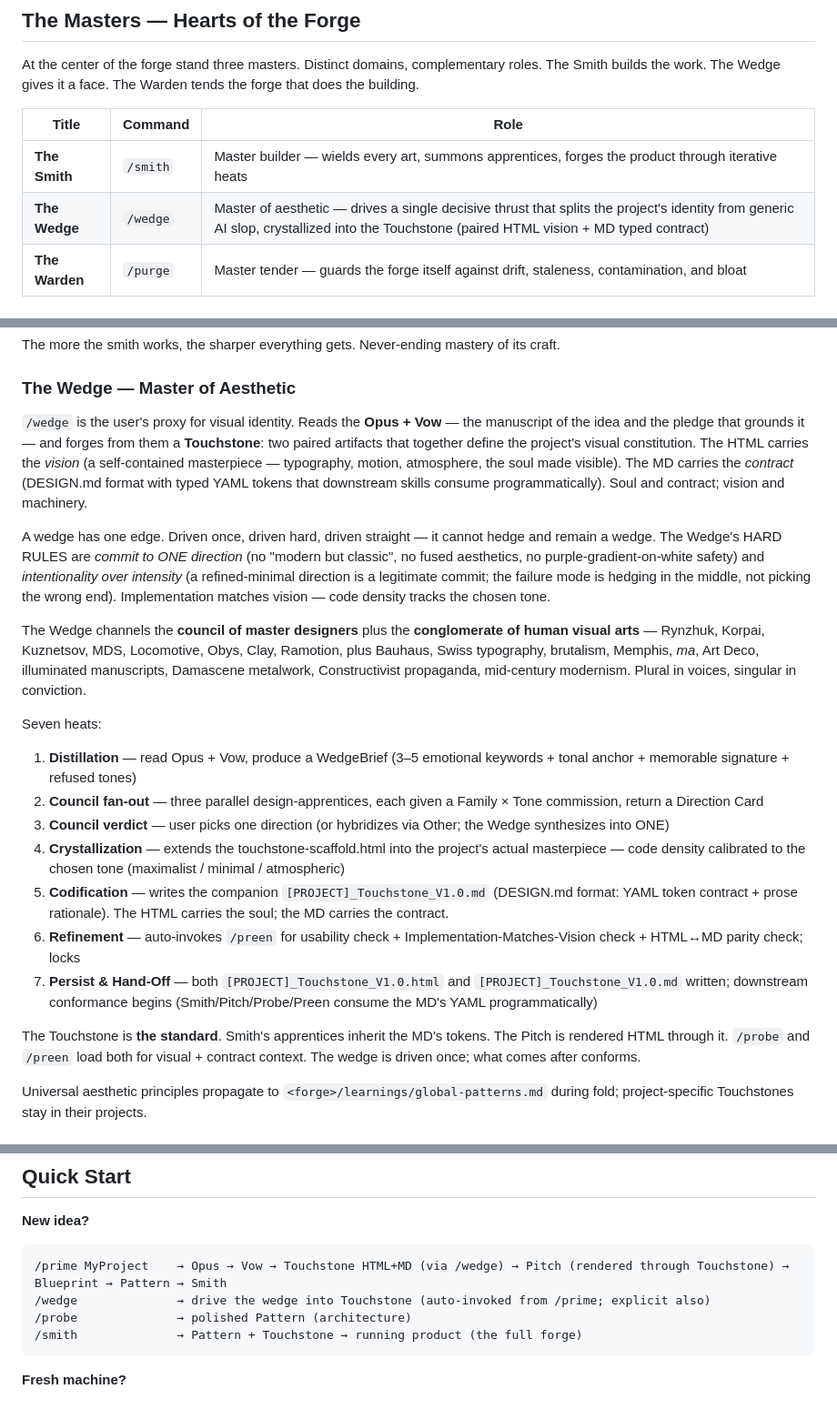
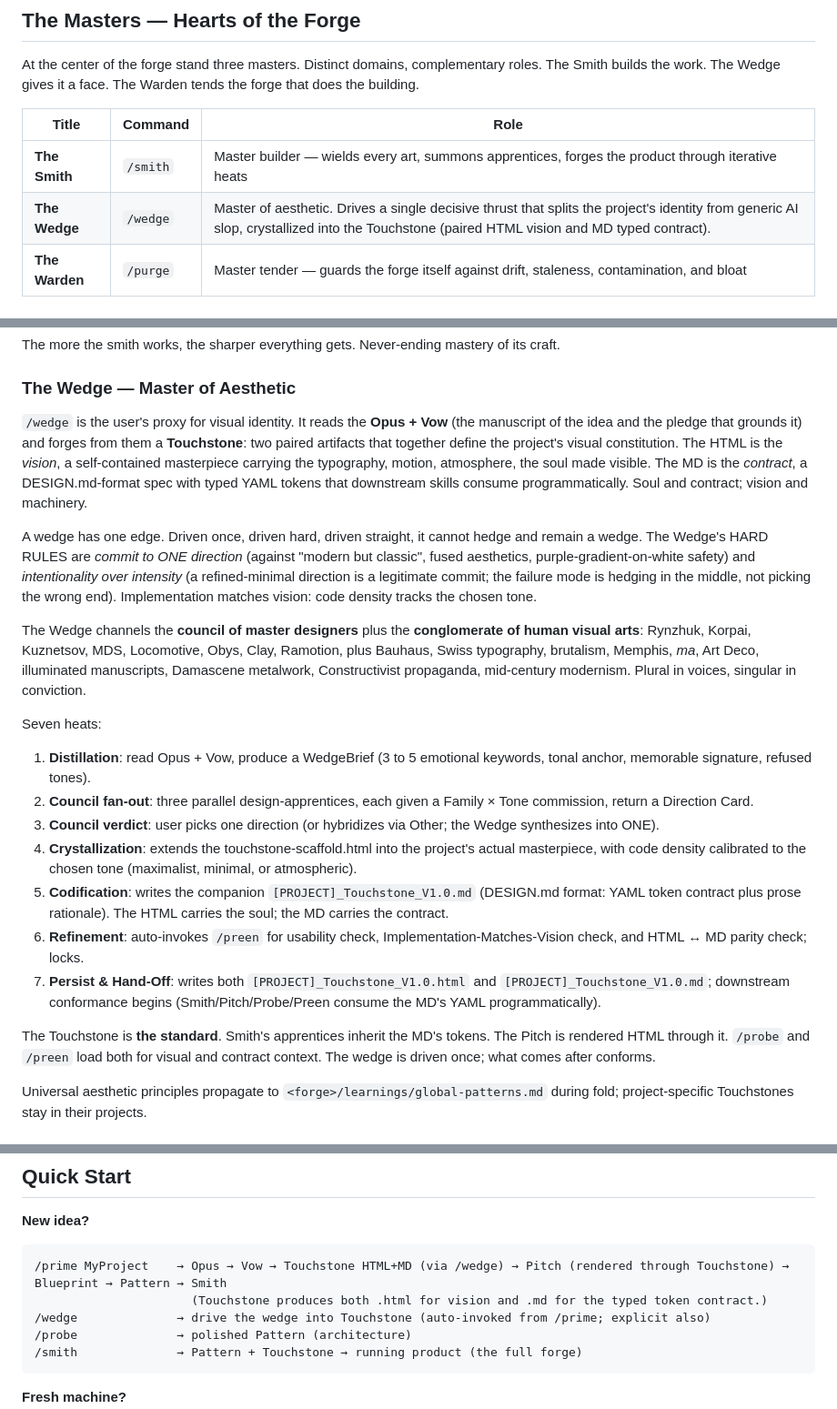
Before and after one commit to forge-arcana/forge, a Markdown page: README.md, 3 parts joined by grey strips. Shown at 91% size. Rendered like a GitHub page.

Commit message:
Apply em-dash + tricolon-negation rule to README Wedge section
Reworks the Wedge section, Masters table row, and Quick Start lineage
note that the afternoon Wedge-digest commit added today, replacing
em-dashes with commas, parentheses, and colons. Scope limited to
afternoon-purge content per the audit framing; pre-existing em-dashes
elsewhere in the README are left alone.

Pre-existing gap noted (deferred): presentation/index.html still has
no Wedge or Touchstone content from either the morning or afternoon
work and needs a separate update pass.

````diff
--- a/README.md
+++ b/README.md
@@ -11,7 +11,7 @@ At the center of the forge stand three masters. Distinct domains, complementary
 | Title | Command | Role |
 |-------|---------|------|
 | **The Smith** | `/smith` | Master builder — wields every art, summons apprentices, forges the product through iterative heats |
-| **The Wedge** | `/wedge` | Master of aesthetic — drives a single decisive thrust that splits the project's identity from generic AI slop, crystallized into the Touchstone (paired HTML vision + MD typed contract) |
+| **The Wedge** | `/wedge` | Master of aesthetic. Drives a single decisive thrust that splits the project's identity from generic AI slop, crystallized into the Touchstone (paired HTML vision and MD typed contract). |
 | **The Warden** | `/purge` | Master tender — guards the forge itself against drift, staleness, contamination, and bloat |
 
 ### The Smith — Master Builder
@@ -39,22 +39,22 @@ The more the smith works, the sharper everything gets. Never-ending mastery of i
 
 ### The Wedge — Master of Aesthetic
 
-`/wedge` is the user's proxy for visual identity. Reads the **Opus + Vow** — the manuscript of the idea and the pledge that grounds it — and forges from them a **Touchstone**: two paired artifacts that together define the project's visual constitution. The HTML carries the *vision* (a self-contained masterpiece — typography, motion, atmosphere, the soul made visible). The MD carries the *contract* (DESIGN.md format with typed YAML tokens that downstream skills consume programmatically). Soul and contract; vision and machinery.
+`/wedge` is the user's proxy for visual identity. It reads the **Opus + Vow** (the manuscript of the idea and the pledge that grounds it) and forges from them a **Touchstone**: two paired artifacts that together define the project's visual constitution. The HTML is the *vision*, a self-contained masterpiece carrying the typography, motion, atmosphere, the soul made visible. The MD is the *contract*, a DESIGN.md-format spec with typed YAML tokens that downstream skills consume programmatically. Soul and contract; vision and machinery.
 
-A wedge has one edge. Driven once, driven hard, driven straight — it cannot hedge and remain a wedge. The Wedge's HARD RULES are *commit to ONE direction* (no "modern but classic", no fused aesthetics, no purple-gradient-on-white safety) and *intentionality over intensity* (a refined-minimal direction is a legitimate commit; the failure mode is hedging in the middle, not picking the wrong end). Implementation matches vision — code density tracks the chosen tone.
+A wedge has one edge. Driven once, driven hard, driven straight, it cannot hedge and remain a wedge. The Wedge's HARD RULES are *commit to ONE direction* (against "modern but classic", fused aesthetics, purple-gradient-on-white safety) and *intentionality over intensity* (a refined-minimal direction is a legitimate commit; the failure mode is hedging in the middle, not picking the wrong end). Implementation matches vision: code density tracks the chosen tone.
 
-The Wedge channels the **council of master designers** plus the **conglomerate of human visual arts** — Rynzhuk, Korpai, Kuznetsov, MDS, Locomotive, Obys, Clay, Ramotion, plus Bauhaus, Swiss typography, brutalism, Memphis, *ma*, Art Deco, illuminated manuscripts, Damascene metalwork, Constructivist propaganda, mid-century modernism. Plural in voices, singular in conviction.
+The Wedge channels the **council of master designers** plus the **conglomerate of human visual arts**: Rynzhuk, Korpai, Kuznetsov, MDS, Locomotive, Obys, Clay, Ramotion, plus Bauhaus, Swiss typography, brutalism, Memphis, *ma*, Art Deco, illuminated manuscripts, Damascene metalwork, Constructivist propaganda, mid-century modernism. Plural in voices, singular in conviction.
 
 Seven heats:
-1. **Distillation** — read Opus + Vow, produce a WedgeBrief (3–5 emotional keywords + tonal anchor + memorable signature + refused tones)
-2. **Council fan-out** — three parallel design-apprentices, each given a Family × Tone commission, return a Direction Card
-3. **Council verdict** — user picks one direction (or hybridizes via Other; the Wedge synthesizes into ONE)
-4. **Crystallization** — extends the touchstone-scaffold.html into the project's actual masterpiece — code density calibrated to the chosen tone (maximalist / minimal / atmospheric)
-5. **Codification** — writes the companion `[PROJECT]_Touchstone_V1.0.md` (DESIGN.md format: YAML token contract + prose rationale). The HTML carries the soul; the MD carries the contract.
-6. **Refinement** — auto-invokes `/preen` for usability check + Implementation-Matches-Vision check + HTML↔MD parity check; locks
-7. **Persist & Hand-Off** — both `[PROJECT]_Touchstone_V1.0.html` and `[PROJECT]_Touchstone_V1.0.md` written; downstream conformance begins (Smith/Pitch/Probe/Preen consume the MD's YAML programmatically)
+1. **Distillation**: read Opus + Vow, produce a WedgeBrief (3 to 5 emotional keywords, tonal anchor, memorable signature, refused tones).
+2. **Council fan-out**: three parallel design-apprentices, each given a Family × Tone commission, return a Direction Card.
+3. **Council verdict**: user picks one direction (or hybridizes via Other; the Wedge synthesizes into ONE).
+4. **Crystallization**: extends the touchstone-scaffold.html into the project's actual masterpiece, with code density calibrated to the chosen tone (maximalist, minimal, or atmospheric).
+5. **Codification**: writes the companion `[PROJECT]_Touchstone_V1.0.md` (DESIGN.md format: YAML token contract plus prose rationale). The HTML carries the soul; the MD carries the contract.
+6. **Refinement**: auto-invokes `/preen` for usability check, Implementation-Matches-Vision check, and HTML ↔ MD parity check; locks.
+7. **Persist & Hand-Off**: writes both `[PROJECT]_Touchstone_V1.0.html` and `[PROJECT]_Touchstone_V1.0.md`; downstream conformance begins (Smith/Pitch/Probe/Preen consume the MD's YAML programmatically).
 
-The Touchstone is **the standard**. Smith's apprentices inherit the MD's tokens. The Pitch is rendered HTML through it. `/probe` and `/preen` load both for visual + contract context. The wedge is driven once; what comes after conforms.
+The Touchstone is **the standard**. Smith's apprentices inherit the MD's tokens. The Pitch is rendered HTML through it. `/probe` and `/preen` load both for visual and contract context. The wedge is driven once; what comes after conforms.
 
 Universal aesthetic principles propagate to `<forge>/learnings/global-patterns.md` during fold; project-specific Touchstones stay in their projects.
 
@@ -223,6 +223,7 @@ forge/
 **New idea?**
 ```
 /prime MyProject    → Opus → Vow → Touchstone HTML+MD (via /wedge) → Pitch (rendered through Touchstone) → Blueprint → Pattern → Smith
+                      (Touchstone produces both .html for vision and .md for the typed token contract.)
 /wedge              → drive the wedge into Touchstone (auto-invoked from /prime; explicit also)
 /probe              → polished Pattern (architecture)
 /smith              → Pattern + Touchstone → running product (the full forge)
````
